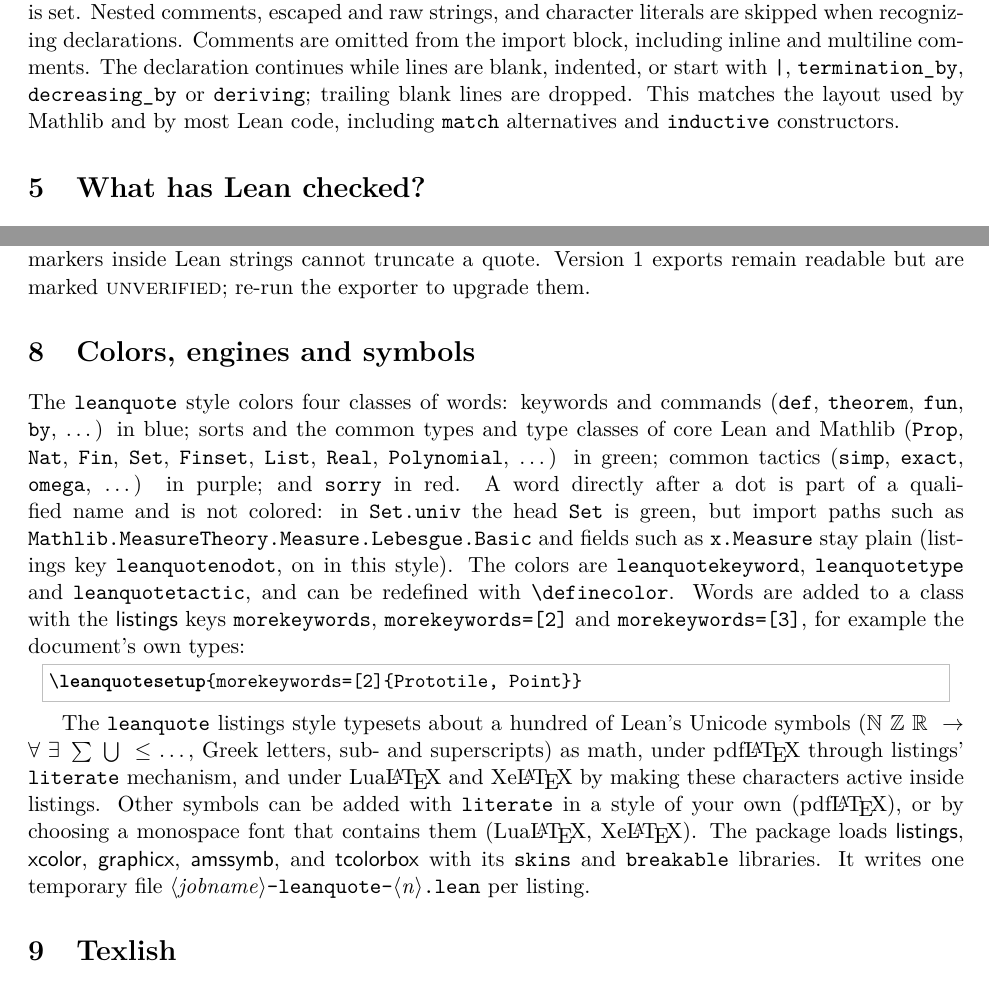
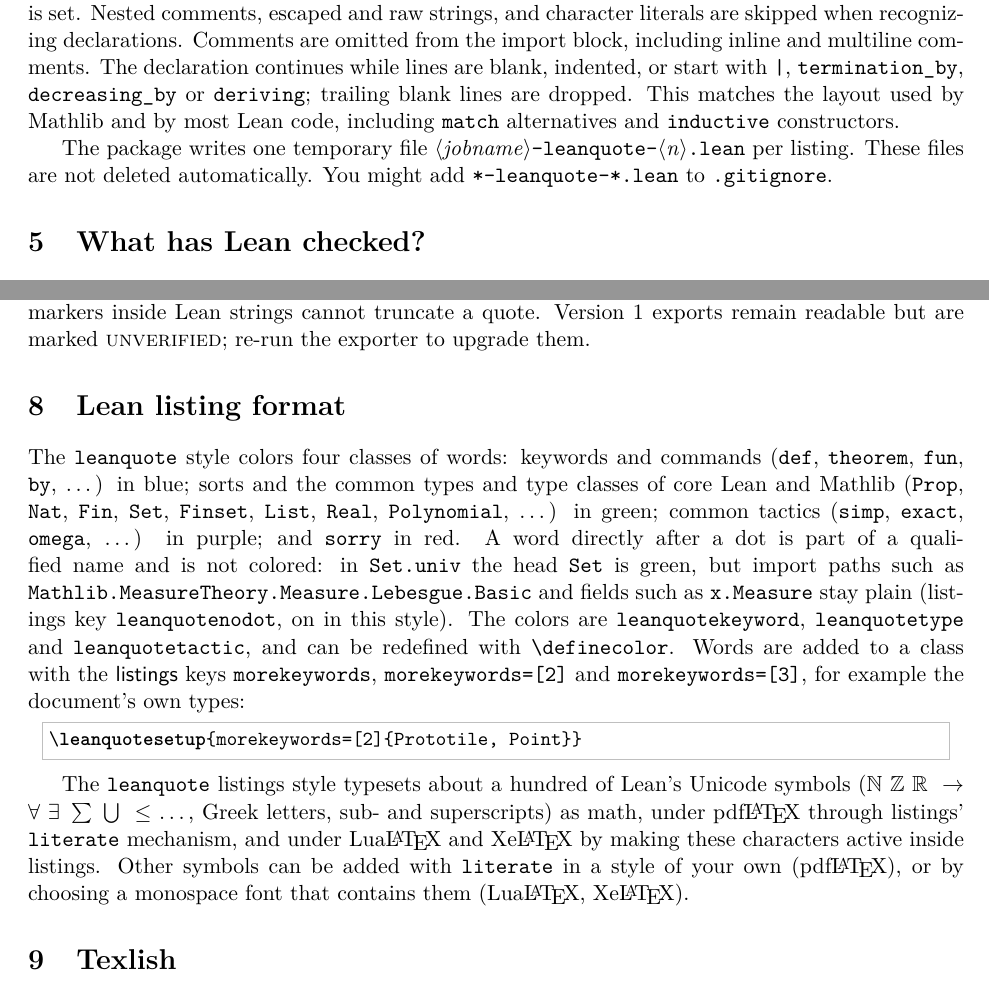
Before and after one commit to slef/leanquote, a LaTeX paper (doc/leanquote-doc.tex): two parts of pages 4 and 6 of 9, joined at a grey line, cut so that both start at the same text. Compiled offline with pdfLaTeX.

Commit message:
Human edits to docs

```diff
--- a/doc/leanquote-doc.tex
+++ b/doc/leanquote-doc.tex
@@ -214,6 +212,11 @@
 \texttt{termination\_by}, \texttt{decreasing\_by} or \texttt{deriving}; trailing blank lines are
 dropped. This matches the layout used by Mathlib and by most Lean code, including
 \texttt{match} alternatives and \texttt{inductive} constructors.
+
+The package writes one temporary file
+\meta{jobname}\texttt{-leanquote-}\meta{n}\texttt{.lean} per listing.
+These files are not deleted automatically. You might add \verb|*-leanquote-*.lean|
+to \texttt{.gitignore}.
 
 \section{What has Lean checked?}\label{sec:compiled}
 
@@ -327,7 +330,7 @@
 format markers inside Lean strings cannot truncate a quote. Version~1 exports remain readable
 but are marked \textsc{unverified}; re-run the exporter to upgrade them.
 
-\section{Colors, engines and symbols}
+\section{Lean listing format}
 
 The \texttt{leanquote} style colors four classes of words: keywords and commands
 (\texttt{def}, \texttt{theorem}, \texttt{fun}, \texttt{by}, \dots) in blue; sorts and the
@@ -353,10 +356,6 @@
 making these characters active inside listings. Other symbols can be added with \opt{literate}
 in a style of your own (pdf\LaTeX), or by choosing a monospace font that contains them
 (Lua\LaTeX, Xe\LaTeX).
-The package loads \textsf{listings}, \textsf{xcolor}, \textsf{graphicx}, \textsf{amssymb},
-and \textsf{tcolorbox} with its \texttt{skins} and \texttt{breakable}
-libraries. It writes one temporary file \meta{jobname}\texttt{-leanquote-}\meta{n}\texttt{.lean}
-per listing.
 
 \section{Texlish}
 
```
Also changed, not shown: README.md, doc/leanquote-doc.tex (13 more changed lines).
